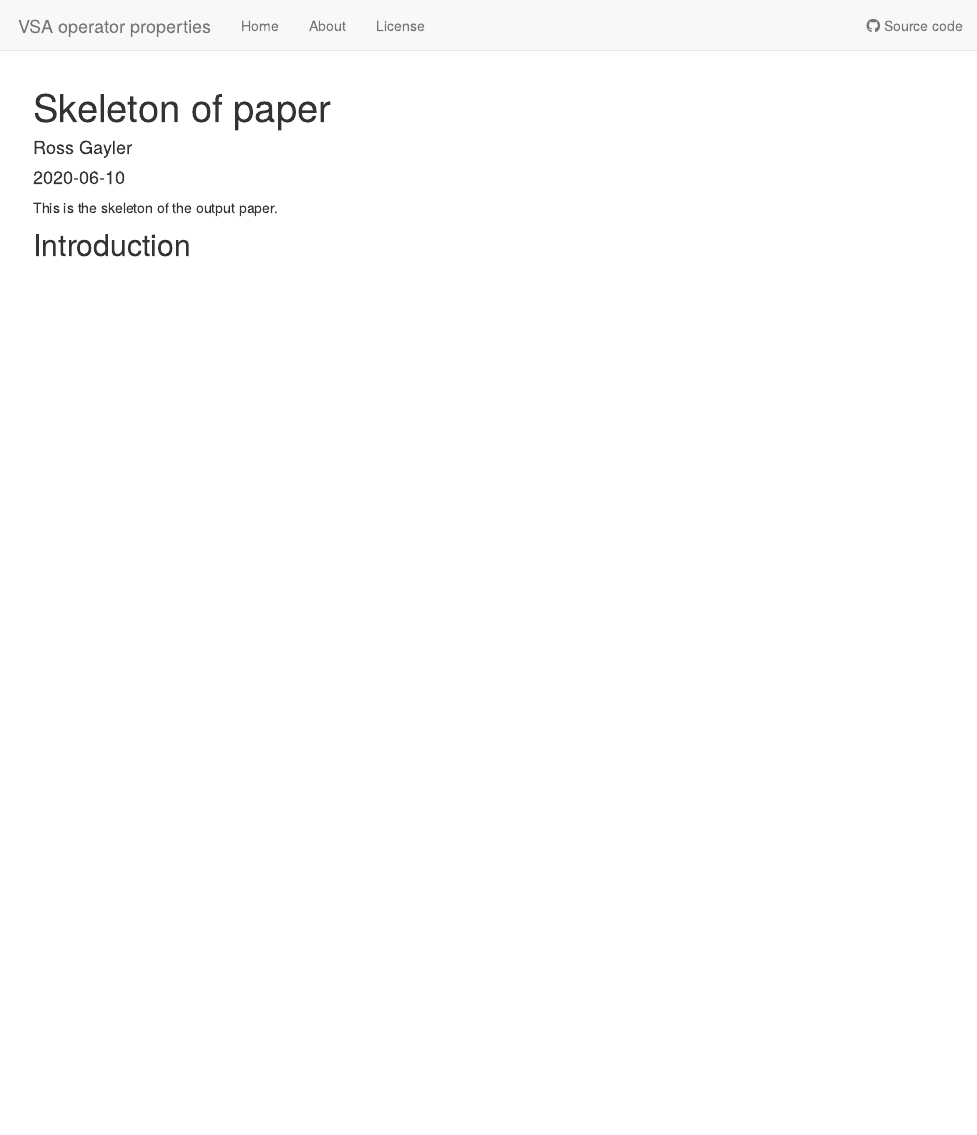
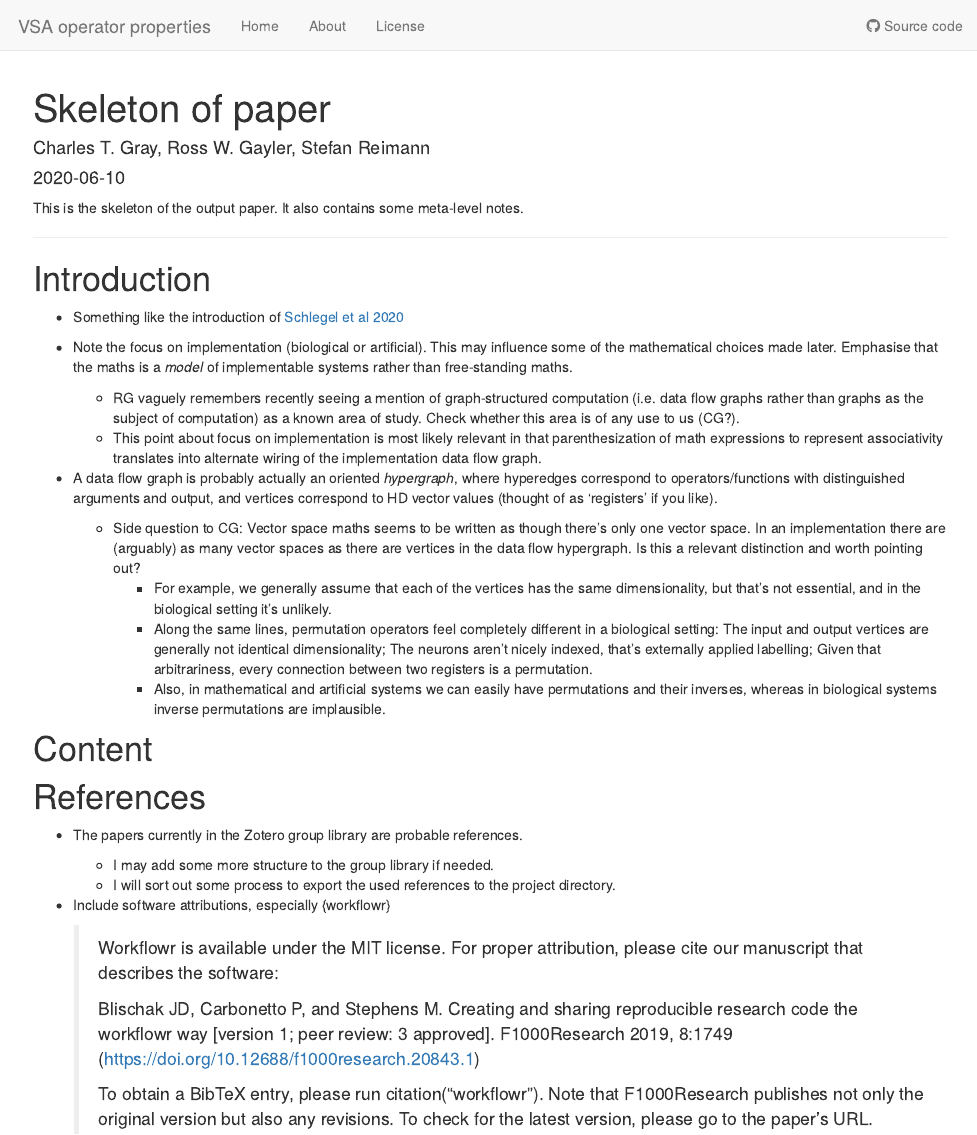
Before and after one commit to rgayler/VSA_op_properties, an R Markdown document (analysis/skeleton.Rmd): the page in a window 1100 px wide, from its top. Rendered offline with R 4.5, knitr and Pandoc, with nearby package versions; drawn as R Markdown's standard HTML page in place of the format the file asks for.

Commit message:
wflow_publish("analysis/*.Rmd")

```diff
--- a/analysis/skeleton.Rmd
+++ b/analysis/skeleton.Rmd
@@ -1,6 +1,6 @@
 ---
 title: "Skeleton of paper"
-author: "Ross Gayler"
+author: Charles T. Gray, Ross W. Gayler, Stefan Reimann
 date: "2020-06-10"
 output: workflowr::wflow_html
 editor_options:
@@ -8,5 +8,55 @@ editor_options:
 ---
 
 This is the skeleton of the output paper.
+It also contains some meta-level notes.
 
-## Introduction
+---
+
+# Introduction
+
+* Something like the introduction of [Schlegel et al 2020](https://arxiv.org/abs/2001.11797)
+
+* Note the focus on implementation (biological or artificial).
+This may influence some of the mathematical choices made later.
+Emphasise that the maths is a *model* of implementable systems rather than free-standing maths.
+  * RG vaguely remembers recently seeing a mention of graph-structured computation
+  (i.e. data flow graphs rather than graphs as the subject of computation)
+  as a known area of study.
+  Check whether this area is of any use to us (CG?).
+  * This point about focus on implementation
+  is most likely relevant in that parenthesization of math expressions to represent associativity
+  translates into alternate wiring of the implementation data flow graph.
+
+* A data flow graph is probably actually an oriented *hypergraph*,
+where hyperedges correspond to operators/functions with distinguished arguments and output,
+and vertices correspond to HD vector values (thought of as 'registers' if you like).
+  * Side question to CG: Vector space maths seems to be written as though there's only one vector space.
+  In an implementation there are (arguably) as many vector spaces as there are vertices in the data flow hypergraph.
+  Is this a relevant distinction and worth pointing out?
+    * For example, we generally assume that each of the vertices has the same dimensionality,
+    but that's not essential, and in the biological setting it's unlikely.
+    * Along the same lines, permutation operators feel completely different in a biological setting:
+    The input and output vertices are generally not identical dimensionality;
+    The neurons aren't nicely indexed, that's externally applied labelling;
+    Given that arbitrariness, every connection between two registers is a permutation.
+    * Also, in mathematical and artificial systems we can easily have permutations and their inverses,
+    whereas in biological systems inverse permutations are implausible.
+
+# Content
+
+
+
+
+# References
+
+* The papers currently in the Zotero group library are probable references.
+  * I may add some more structure to the group library if needed.
+  * I will sort out some process to export the used references to the project directory.
+
+* Include software attributions, especially {workflowr}
+
+  > Workflowr is available under the MIT license. For proper attribution, please cite our manuscript that describes the software:
+  >
+  > Blischak JD, Carbonetto P, and Stephens M. Creating and sharing reproducible research code the workflowr way [version 1; peer review: 3 approved]. F1000Research 2019, 8:1749 (https://doi.org/10.12688/f1000research.20843.1)
+  >
+  > To obtain a BibTeX entry, please run citation("workflowr"). Note that F1000Research publishes not only the original version but also any revisions. To check for the latest version, please go to the paper's URL.
```
Also changed, not shown: analysis/about.Rmd (+3 -6 lines), analysis/simulation.Rmd (+2 -2 lines).
